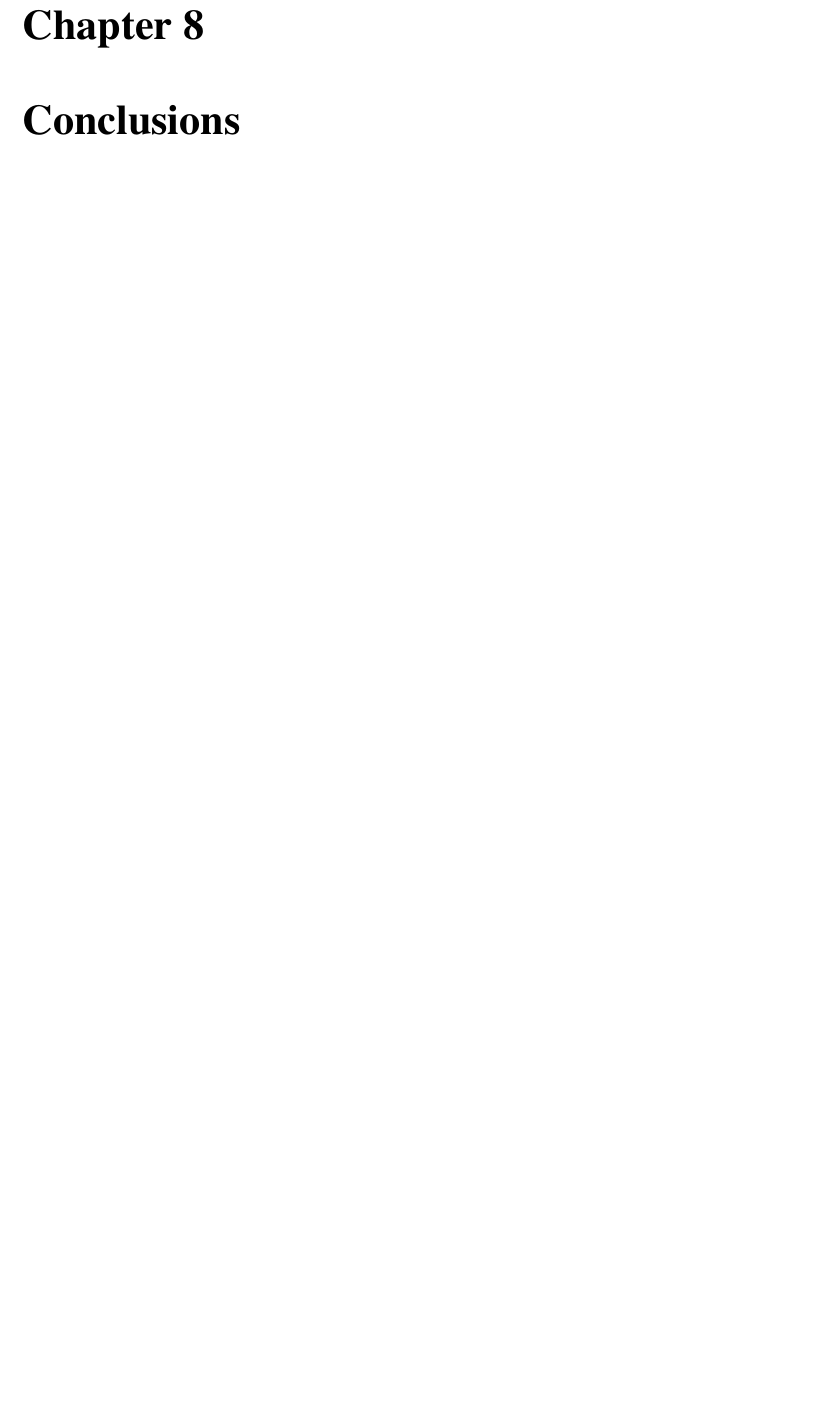
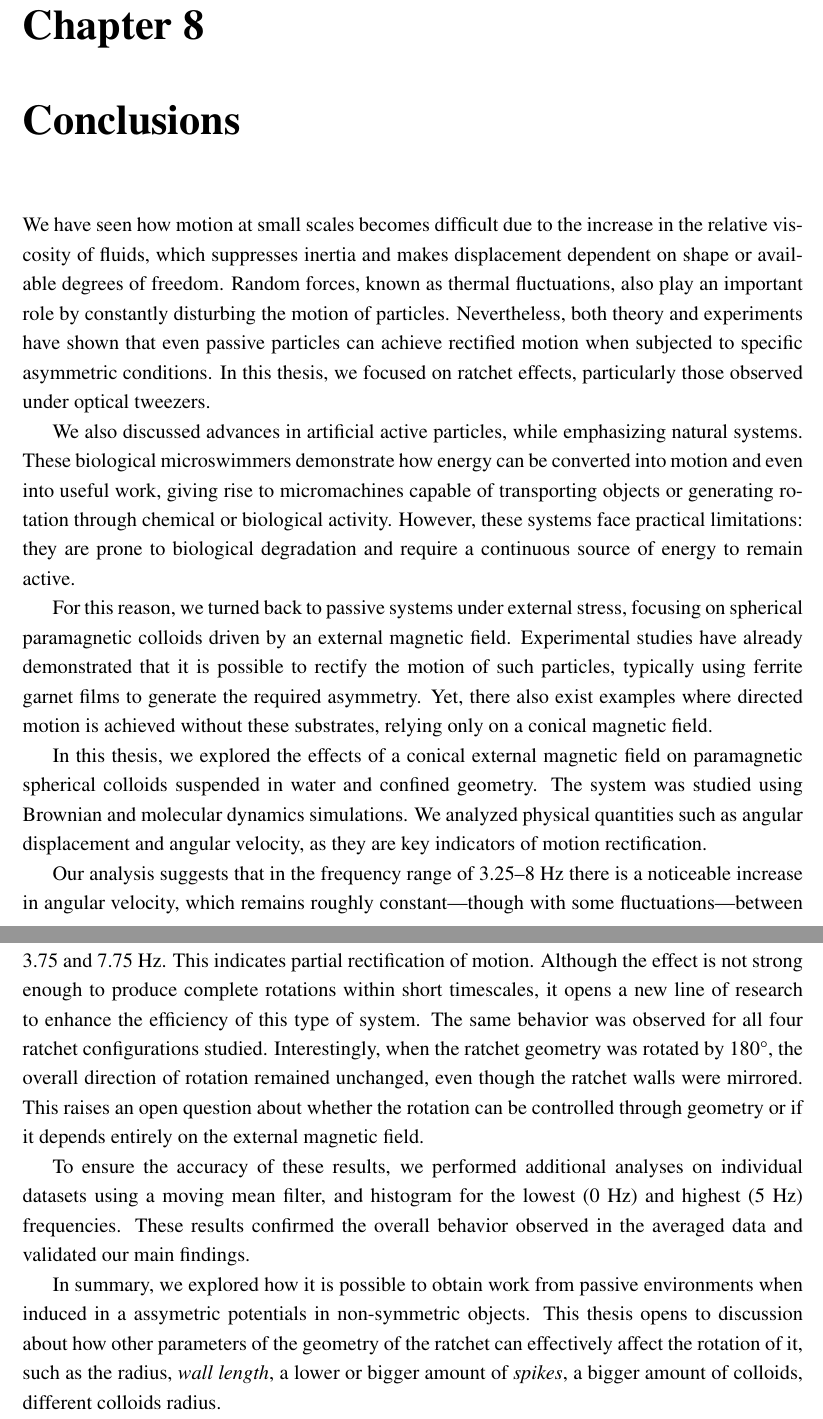
Before and after one commit to YerayCruz/manuscript, a LaTeX thesis (main.tex, which reads chapters/ch5_conclusions.tex): part of page 75 of 86 before the commit and two parts of pages 75 and 76 of 86 after it, the two joined at a grey line, cut so that both start at the same text, the shorter picture padded with empty space. Compiled offline with pdfLaTeX.

Commit message:
Feature: Adds conclusions

```diff
--- a/chapters/ch5_conclusions.tex
+++ b/chapters/ch5_conclusions.tex
@@ -2,3 +2,17 @@
 \label{part:conclusions}
 
 \chapter{Conclusions}
+
+We have seen how motion at small scales becomes difficult due to the increase in the relative viscosity of fluids, which suppresses inertia and makes displacement dependent on shape or available degrees of freedom. Random forces, known as thermal fluctuations, also play an important role by constantly disturbing the motion of particles. Nevertheless, both theory and experiments have shown that even passive particles can achieve rectified motion when subjected to specific asymmetric conditions. In this thesis, we focused on ratchet effects, particularly those observed under optical tweezers.
+
+We also discussed advances in artificial active particles, while emphasizing natural systems. These biological microswimmers demonstrate how energy can be converted into motion and even into useful work, giving rise to micromachines capable of transporting objects or generating rotation through chemical or biological activity. However, these systems face practical limitations: they are prone to biological degradation and require a continuous source of energy to remain active.
+
+For this reason, we turned back to passive systems under external stress, focusing on spherical paramagnetic colloids driven by an external magnetic field. Experimental studies have already demonstrated that it is possible to rectify the motion of such particles, typically using ferrite garnet films to generate the required asymmetry. Yet, there also exist examples where directed motion is achieved without these substrates, relying only on a conical magnetic field.
+
+In this thesis, we explored the effects of a conical external magnetic field on paramagnetic spherical colloids suspended in water and confined geometry. The system was studied using Brownian and molecular dynamics simulations. We analyzed physical quantities such as angular displacement and angular velocity, as they are key indicators of motion rectification.
+
+Our analysis suggests that in the frequency range of 3.25–8 Hz there is a noticeable increase in angular velocity, which remains roughly constant—though with some fluctuations—between 3.75 and 7.75 Hz. This indicates partial rectification of motion. Although the effect is not strong enough to produce complete rotations within short timescales, it opens a new line of research to enhance the efficiency of this type of system. The same behavior was observed for all four ratchet configurations studied. Interestingly, when the ratchet geometry was rotated by 180°, the overall direction of rotation remained unchanged, even though the ratchet walls were mirrored. This raises an open question about whether the rotation can be controlled through geometry or if it depends entirely on the external magnetic field.
+
+To ensure the accuracy of these results, we performed additional analyses on individual datasets using a moving mean filter, and histogram for the lowest (0 Hz) and highest (5 Hz) frequencies. These results confirmed the overall behavior observed in the averaged data and validated our main findings.
+
+In summary, we explored how it is possible to obtain work from passive environments when induced in a assymetric potentials in non-symmetric objects. This thesis opens to discussion about how other parameters of the geometry of the ratchet can effectively affect the rotation of it, such as the radius, \textit{wall length}, a lower or bigger amount of \textit{spikes}, a bigger amount of colloids, different colloids radius.
```
Also changed, not shown: chapters/ch2_backgroung.tex (+1 -1 lines), figures/passivebrowniantrajectory.pdf (added), figures/passivebrowniantrajectory.svg (added), 7 other files.
